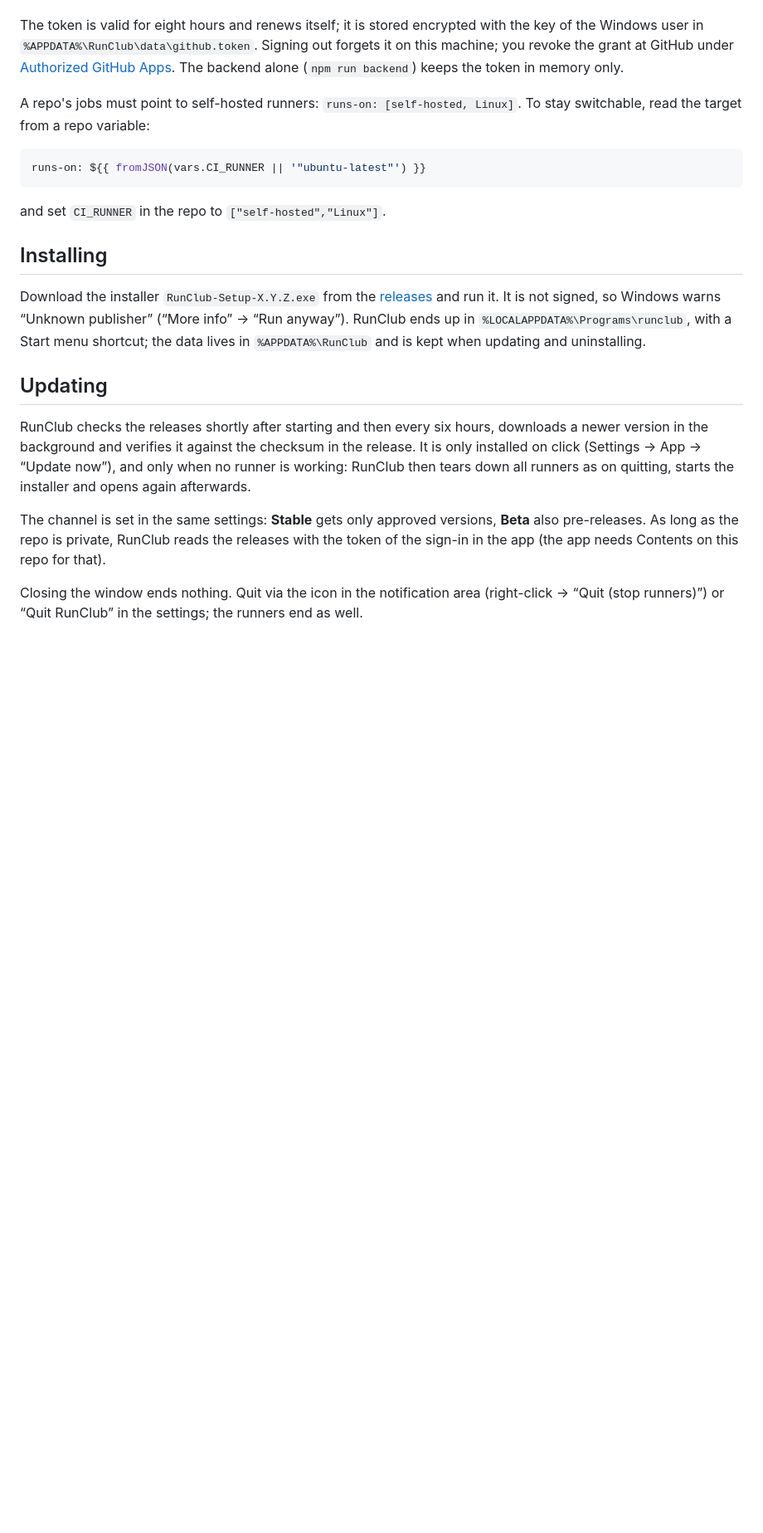
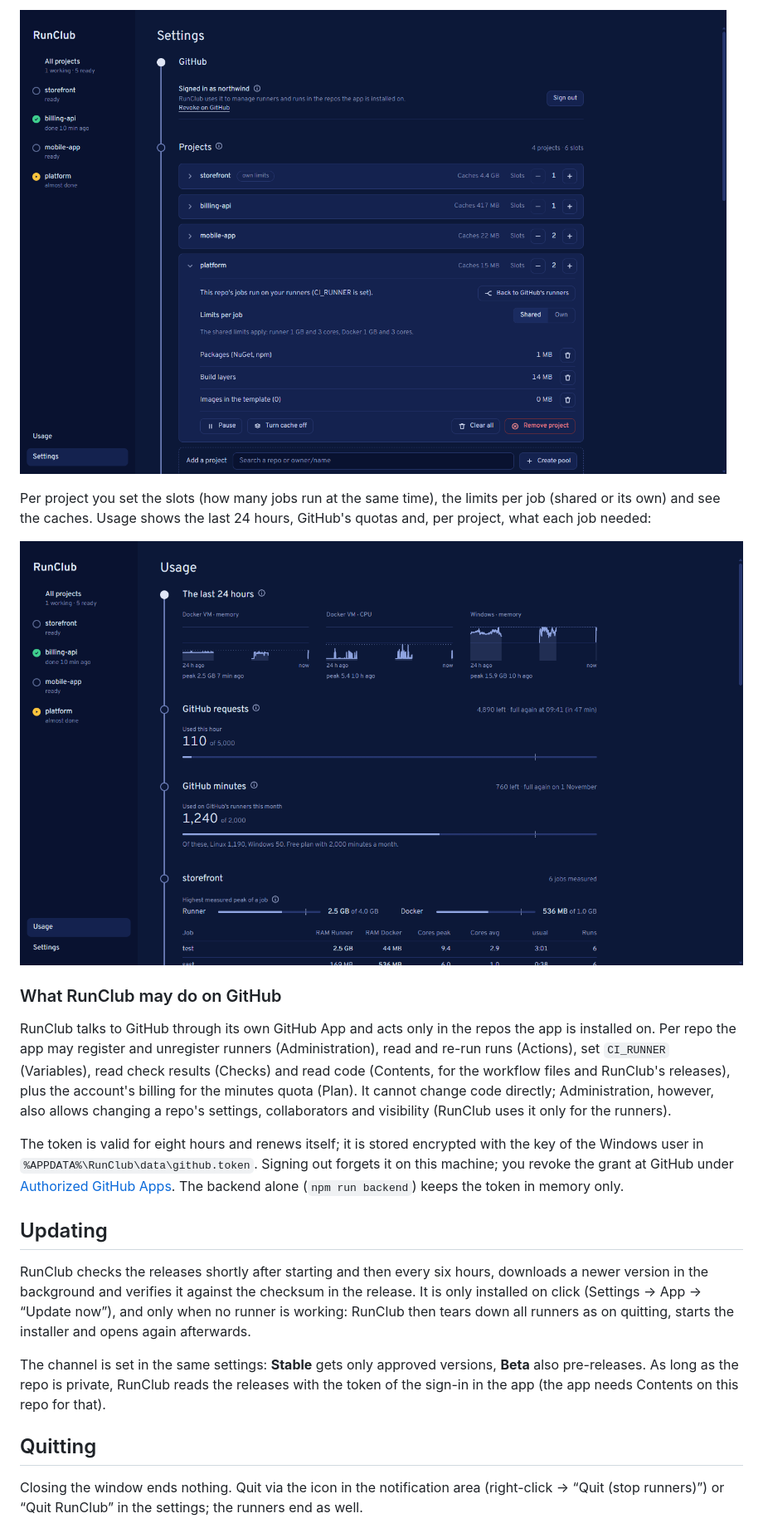
Before and after one commit to Zaho92/RunClub, a Markdown page: README.md, the part around one of its changes. Shown at 83% size. Drawn GitHub-style; pictures changed too: docs/screenshots/settings.png (added), docs/screenshots/usage.png (added); blank space fills up the shorter version.

````diff
--- a/README.md
+++ b/README.md
@@ -21,24 +58,22 @@ a repo's settings, collaborators and visibility (RunClub uses it only for the ru
+![Settings: a project with its slots, limits and caches](docs/screenshots/settings.png)
+
+Per project you set the slots (how many jobs run at the same time), the limits per job (shared or its own) and
+see the caches. Usage shows the last 24 hours, GitHub's quotas and, per project, what each job needed:
+
+![Usage: load of the last 24 hours, GitHub's request budget and minutes, peaks per job](docs/screenshots/usage.png)
+
+### What RunClub may do on GitHub
+
+RunClub talks to GitHub through its own GitHub App and acts only in the repos the app is installed on. Per repo
+the app may register and unregister runners (Administration), read and re-run runs (Actions), set `CI_RUNNER`
+(Variables), read check results (Checks) and read code (Contents, for the workflow files and RunClub's releases),
+plus the account's billing for the minutes quota (Plan). It cannot change code directly; Administration, however,
+also allows changing a repo's settings, collaborators and visibility (RunClub uses it only for the runners).
 
 The token is valid for eight hours and renews itself; it is stored encrypted with the key of the Windows user
 in `%APPDATA%\RunClub\data\github.token`. Signing out forgets it on this machine; you revoke the grant at
 GitHub under [Authorized GitHub Apps](https://github.com/settings/apps/authorizations). The backend alone
 (`npm run backend`) keeps the token in memory only.
-
-A repo's jobs must point to self-hosted runners: `runs-on: [self-hosted, Linux]`. To stay switchable,
-read the target from a repo variable:
-
-```yaml
-runs-on: ${{ fromJSON(vars.CI_RUNNER || '"ubuntu-latest"') }}
-```
-
-and set `CI_RUNNER` in the repo to `["self-hosted","Linux"]`.
-
-## Installing
-
-Download the installer `RunClub-Setup-X.Y.Z.exe` from the [releases](https://github.com/Zaho92/RunClub/releases) and
-run it. It is not signed, so Windows warns “Unknown publisher” (“More info” → “Run
-anyway”). RunClub ends up in `%LOCALAPPDATA%\Programs\runclub`, with a Start menu shortcut; the data lives in
-`%APPDATA%\RunClub` and is kept when updating and uninstalling.
 
 ## Updating
 
@@ -51,6 +86,8 @@ The channel is set in the same settings: **Stable** gets only approved versions,
 As long as the repo is private, RunClub reads the releases with the token of the sign-in in the app (the app needs
 Contents on this repo for that).
 
+## Quitting
+
 Closing the window ends nothing. Quit via the icon in the notification area (right-click → “Quit (stop runners)”)
 or “Quit RunClub” in the settings; the runners end as well.
 
````
Also changed, not shown: other parts of README.md (+110 -64 lines), TODO.md (+7 -2 lines), docs/screenshots/overview.png (added), 1 other file.
